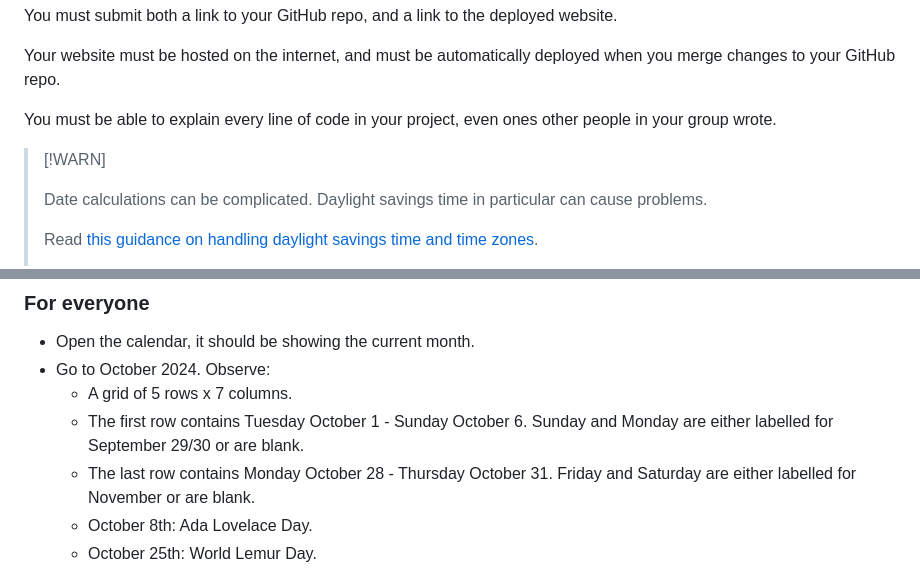
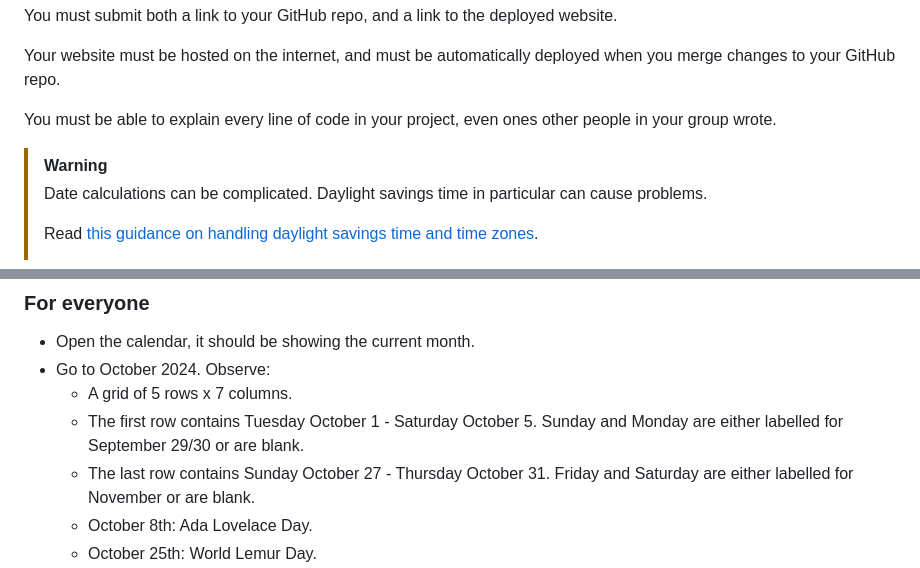
Before and after one commit to anosidium/Project-Days-Calendar, a Markdown page: README.md, 2 parts joined by grey strips. GitHub-like rendering.

```diff
--- a/README.md
+++ b/README.md
@@ -22,7 +22,7 @@ Your website must be hosted on the internet, and must be automatically deployed
 
 You must be able to explain every line of code in your project, even ones other people in your group wrote.
 
-> [!WARN]
+> [!WARNING]
 >
 > Date calculations can be complicated. Daylight savings time in particular can cause problems.
 >
@@ -92,8 +92,8 @@ Note that when running locally, in order to open a web page which uses modules,
 * Open the calendar, it should be showing the current month.
 * Go to October 2024. Observe:
   * A grid of 5 rows x 7 columns.
-  * The first row contains Tuesday October 1 - Sunday October 6. Sunday and Monday are either labelled for September 29/30 or are blank.
-  * The last row contains Monday October 28 - Thursday October 31. Friday  and Saturday are either labelled for November or are blank.
+  * The first row contains Tuesday October 1 - Saturday October 5. Sunday and Monday are either labelled for September 29/30 or are blank.
+  * The last row contains Sunday October 27 - Thursday October 31. Friday and Saturday are either labelled for November or are blank.
   * October 8th: Ada Lovelace Day.
   * October 25th: World Lemur Day.
 * On the web page, open October 2020. Observe:
```
